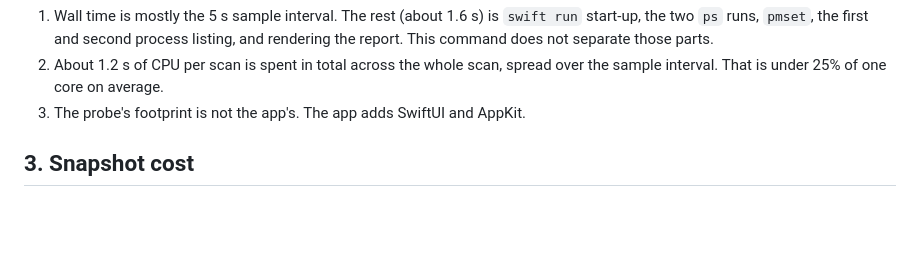
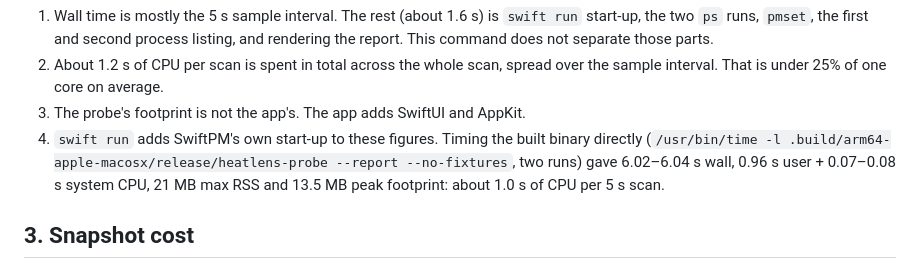
Before and after one commit to gorock007/heatlens, a Markdown page: docs/PERFORMANCE.md, the part around the change. Rendered like a GitHub page; blank space fills up the shorter version.

Commit message:
docs: add direct-binary scan cost to PERFORMANCE.md
Co-Authored-By: Claude Opus 5.5 <noreply@anthropic.com>

```diff
--- a/docs/PERFORMANCE.md
+++ b/docs/PERFORMANCE.md
@@ -50,6 +50,10 @@ The scan engine without the UI, release build, default 5 s sample interval, thre
 2. About 1.2 s of CPU per scan is spent in total across the whole scan, spread over the sample
    interval. That is under 25% of one core on average.
 3. The probe's footprint is not the app's. The app adds SwiftUI and AppKit.
+4. `swift run` adds SwiftPM's own start-up to these figures. Timing the built binary directly
+   (`/usr/bin/time -l .build/arm64-apple-macosx/release/heatlens-probe --report --no-fixtures`,
+   two runs) gave 6.02–6.04 s wall, 0.96 s user + 0.07–0.08 s system CPU, 21 MB max RSS and
+   13.5 MB peak footprint: about 1.0 s of CPU per 5 s scan.
 
 ## 3. Snapshot cost
 
```
